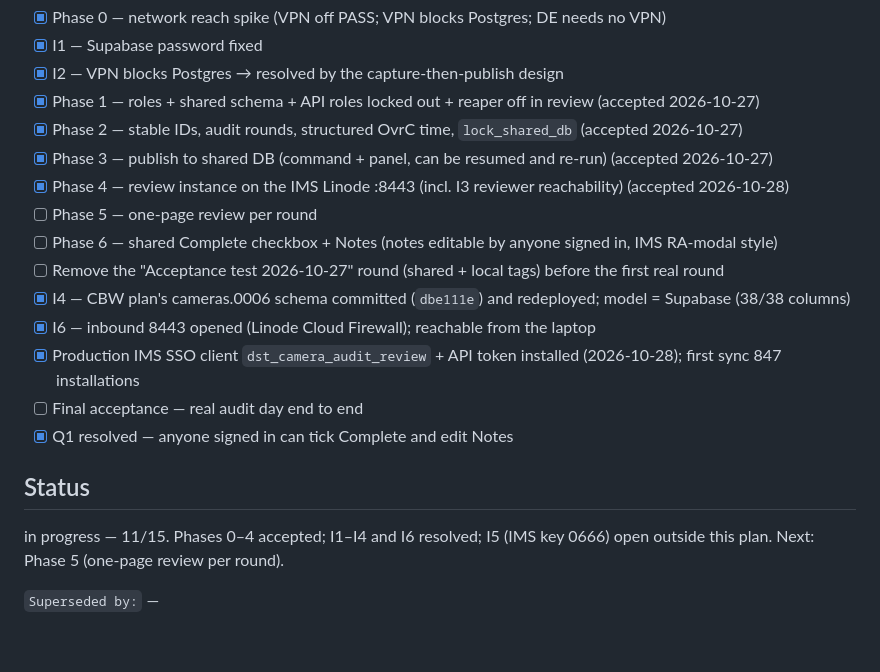
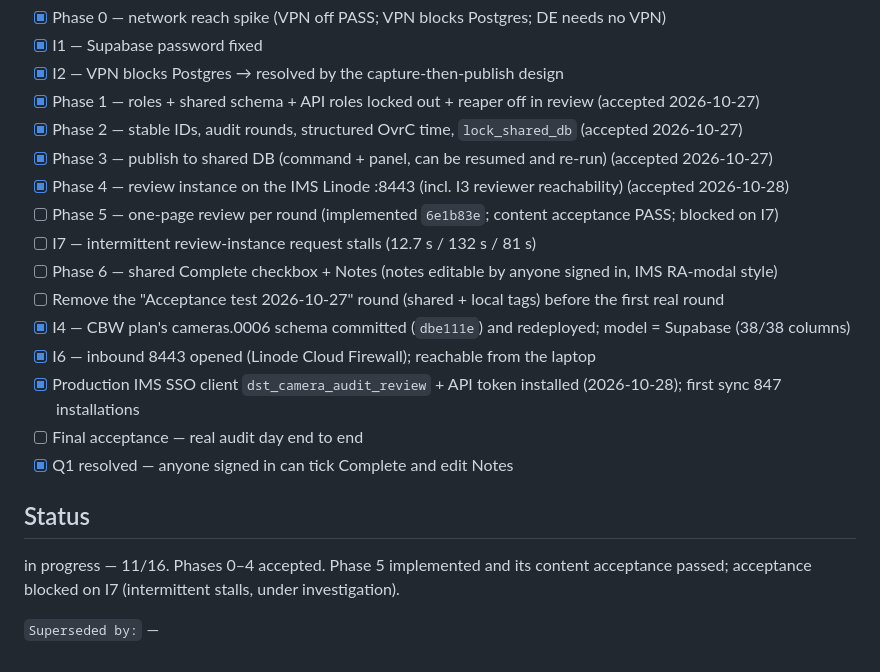
Before and after one commit to whitecat1331/DST_Camera_Audit_Django, a Markdown page: plans/in-progress-plans/DST_AUDIT_SHARED_REVIEW.md, the part around one of its changes. GitHub-like rendering.

```diff
--- a/plans/in-progress-plans/DST_AUDIT_SHARED_REVIEW.md
+++ b/plans/in-progress-plans/DST_AUDIT_SHARED_REVIEW.md
@@ -278,7 +292,8 @@ None. (Q1 resolved 2026-10-27: anyone signed in can tick Complete and edit Notes
 - [x] Phase 2 — stable IDs, audit rounds, structured OvrC time, `lock_shared_db` (accepted 2026-10-27)
 - [x] Phase 3 — publish to shared DB (command + panel, can be resumed and re-run) (accepted 2026-10-27)
 - [x] Phase 4 — review instance on the IMS Linode :8443 (incl. I3 reviewer reachability) (accepted 2026-10-28)
-- [ ] Phase 5 — one-page review per round
+- [ ] Phase 5 — one-page review per round (implemented `6e1b83e`; content acceptance PASS; blocked on I7)
+- [ ] I7 — intermittent review-instance request stalls (12.7 s / 132 s / 81 s)
 - [ ] Phase 6 — shared Complete checkbox + Notes (notes editable by anyone signed in, IMS RA-modal style)
 - [ ] Remove the "Acceptance test 2026-10-27" round (shared + local tags) before the first real round
 - [x] I4 — CBW plan's cameras.0006 schema committed (`dbe111e`) and redeployed; model = Supabase (38/38 columns)
@@ -288,6 +303,6 @@ None. (Q1 resolved 2026-10-27: anyone signed in can tick Complete and edit Notes
 - [x] Q1 resolved — anyone signed in can tick Complete and edit Notes
 
 ## Status
-in progress — 11/15. Phases 0–4 accepted; I1–I4 and I6 resolved; I5 (IMS key 0666) open outside this plan. Next: Phase 5 (one-page review per round).
+in progress — 11/16. Phases 0–4 accepted. Phase 5 implemented and its content acceptance passed; acceptance blocked on I7 (intermittent stalls, under investigation).
 
 `Superseded by:` —
```
Also changed, not shown: other parts of plans/in-progress-plans/DST_AUDIT_SHARED_REVIEW.md (+14 -0 lines).
